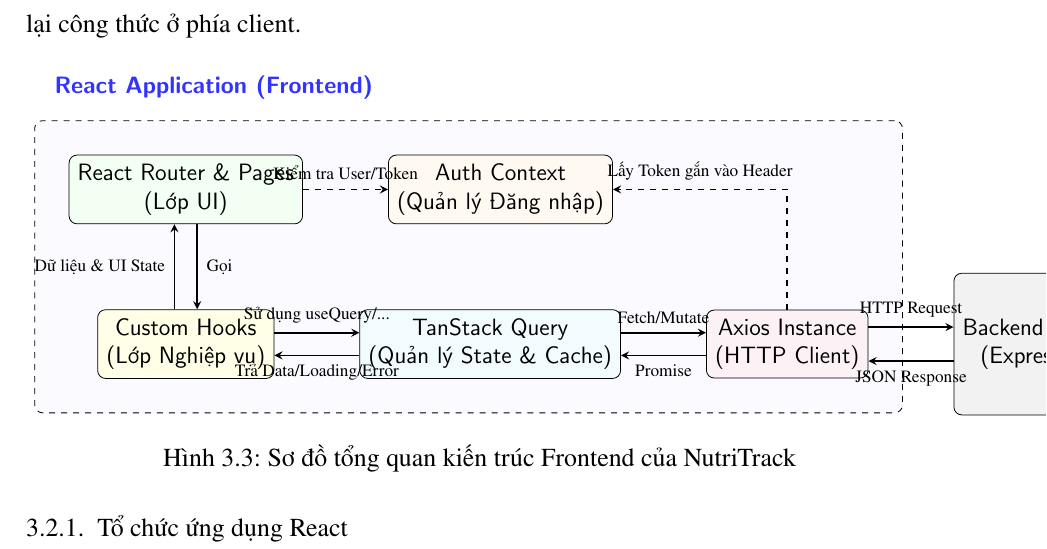
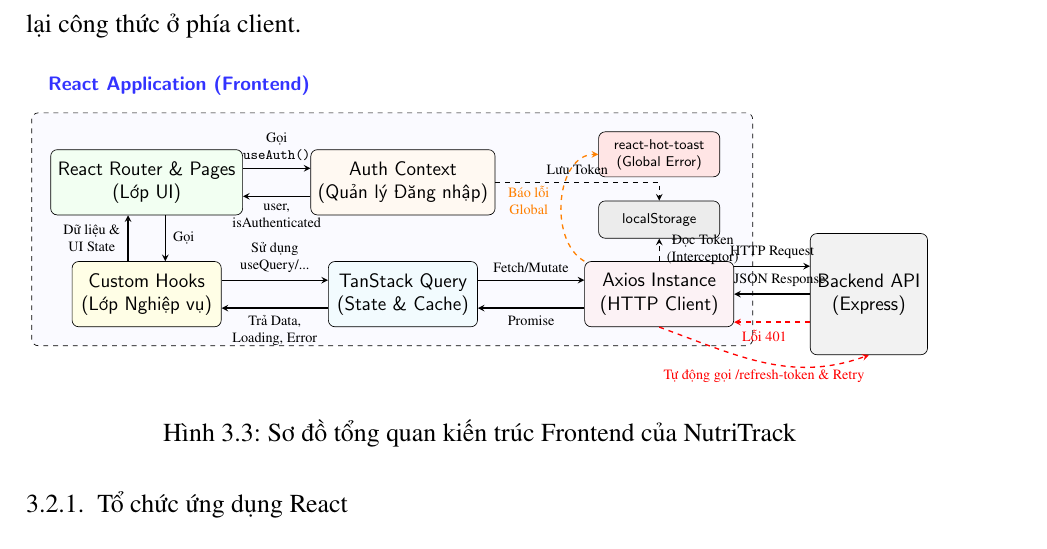
Before and after one commit to truongxuantxa-stack/gfgf, a LaTeX document (do_an_tot_nghiep.tex): part of page 74 of 118, cut so that both start at the same text. Compiled offline with pdfLaTeX.

Commit message:
fix: adjust node spacing and text alignment to prevent overlap in frontend architecture diagram (Hình 3.3)

```diff
--- a/do_an_tot_nghiep.tex
+++ b/do_an_tot_nghiep.tex
@@ -2935,55 +2935,70 @@
 
 \begin{figure}[htbp]
     \centering
+    \resizebox{\textwidth}{!}{
     \begin{tikzpicture}[
-        node distance=1.5cm and 1.8cm,
-        box/.style={rectangle, draw, rounded corners, minimum width=2.6cm, minimum height=1.2cm, align=center, fill=blue!5, font=\small\sffamily},
-        db/.style={rectangle, draw, rounded corners, minimum width=2cm, minimum height=2.5cm, align=center, fill=gray!10, font=\small\sffamily},
+        box/.style={rectangle, draw, rounded corners, minimum width=3.2cm, minimum height=1.4cm, align=center, fill=blue!5, font=\small\sffamily},
+        smbox/.style={rectangle, draw, rounded corners, minimum width=2.6cm, minimum height=0.8cm, align=center, fill=gray!10, font=\scriptsize\sffamily},
+        db/.style={rectangle, draw, rounded corners, minimum width=2.4cm, minimum height=2.6cm, align=center, fill=gray!10, font=\small\sffamily},
         arrow/.style={->, >=stealth, thick},
         dashed_arrow/.style={->, >=stealth, thick, dashed}
         ]
 
         % Nodes
-        \node[box, fill=green!5] (router) {React Router \& Pages\\(Lớp UI)};
-        \node[box, below=1.5cm of router, fill=yellow!10] (hooks) {Custom Hooks\\(Lớp Nghiệp vụ)};
-
-        \node[box, right=1.5cm of router, fill=orange!5] (auth) {Auth Context\\(Quản lý Đăng nhập)};
-        \node[box, right=1.5cm of hooks, fill=cyan!5] (reactquery) {TanStack Query\\(Quản lý State \& Cache)};
-
-        \node[box, right=1.5cm of reactquery, fill=purple!5] (axios) {Axios Instance\\(HTTP Client)};
-
-        \node[db, right=1.5cm of axios] (backend) {Backend API\\(Express)};
+        \node[box, fill=green!5] (router) at (0, 0) {React Router \& Pages\\(Lớp UI)};
+        \node[box, fill=yellow!10] (hooks) at (0, -2.4) {Custom Hooks\\(Lớp Nghiệp vụ)};
+
+        \node[box, fill=orange!5] (auth) at (5.5, 0) {Auth Context\\(Quản lý Đăng nhập)};
+        \node[box, fill=cyan!5] (reactquery) at (5.5, -2.4) {TanStack Query\\(State \& Cache)};
+
+        \node[box, fill=purple!5] (axios) at (11.0, -2.4) {Axios Instance\\(HTTP Client)};
+        \node[smbox, fill=gray!15] (localstorage) at (11.0, -0.8) {localStorage};
+        \node[smbox, fill=red!10] (toaster) at (11.0, 0.6) {react-hot-toast\\(Global Error)};
+
+        \node[db] (backend) at (15.5, -2.4) {Backend API\\(Express)};
 
         % Background for Frontend
         \begin{pgfonlayer}{background}
-            \node[rectangle, draw, dashed, fill=blue!2, rounded corners, fit=(router) (hooks) (auth) (reactquery) (axios), inner sep=0.6cm] (frontend) {};
+            \node[rectangle, draw, dashed, fill=blue!2, rounded corners, fit=(router) (hooks) (auth) (reactquery) (axios) (localstorage) (toaster), inner sep=0.4cm] (frontend) {};
             \node[anchor=south west, font=\small\bfseries\sffamily, text=blue!80] at ([xshift=2mm, yshift=2mm]frontend.north west) {React Application (Frontend)};
         \end{pgfonlayer}
 
         % Arrows
         % Router <-> Hooks
-        \draw[arrow] ([xshift=2mm]router.south) -- node[right, font=\scriptsize] {Gọi} ([xshift=2mm]hooks.north);
-        \draw[arrow] ([xshift=-2mm]hooks.north) -- node[left, font=\scriptsize] {Dữ liệu \& UI State} ([xshift=-2mm]router.south);
-
-        % Router -> Auth Context
-        \draw[dashed_arrow] (router.east) -- node[above, font=\scriptsize] {Kiểm tra User/Token} (auth.west);
+        \draw[arrow] ([xshift=4mm]router.south) -- node[right, font=\scriptsize] {Gọi} ([xshift=4mm]hooks.north);
+        \draw[arrow] ([xshift=-4mm]hooks.north) -- node[left, font=\scriptsize, align=center] {Dữ liệu \&\\UI State} ([xshift=-4mm]router.south);
+
+        % Router <-> Auth Context
+        \draw[arrow] ([yshift=3mm]router.east) -- node[above, font=\scriptsize, align=center] {Gọi\\ \texttt{useAuth()}} ([yshift=3mm]auth.west);
+        \draw[arrow] ([yshift=-3mm]auth.west) -- node[below, font=\scriptsize, align=center] {user,\\isAuthenticated} ([yshift=-3mm]router.east);
 
         % Hooks <-> TanStack Query
-        \draw[arrow] ([yshift=2mm]hooks.east) -- node[above, font=\scriptsize] {Sử dụng useQuery/...} ([yshift=2mm]reactquery.west);
-        \draw[arrow] ([yshift=-2mm]reactquery.west) -- node[below, font=\scriptsize] {Trả Data/Loading/Error} ([yshift=-2mm]hooks.east);
+        \draw[arrow] ([yshift=3mm]hooks.east) -- node[above, font=\scriptsize, align=center] {Sử dụng\\useQuery/...} ([yshift=3mm]reactquery.west);
+        \draw[arrow] ([yshift=-3mm]reactquery.west) -- node[below, font=\scriptsize, align=center] {Trả Data,\\Loading, Error} ([yshift=-3mm]hooks.east);
 
         % TanStack Query <-> Axios
-        \draw[arrow] ([yshift=2mm]reactquery.east) -- node[above, font=\scriptsize] {Fetch/Mutate} ([yshift=2mm]axios.west);
-        \draw[arrow] ([yshift=-2mm]axios.west) -- node[below, font=\scriptsize] {Promise} ([yshift=-2mm]reactquery.east);
-
-        % Axios -> Auth (Interceptor)
-        \draw[dashed_arrow] (axios.north) |- node[pos=0.75, above, font=\scriptsize] {Lấy Token gắn vào Header} (auth.east);
+        \draw[arrow] ([yshift=3mm]reactquery.east) -- node[above, font=\scriptsize] {Fetch/Mutate} ([yshift=3mm]axios.west);
+        \draw[arrow] ([yshift=-3mm]axios.west) -- node[below, font=\scriptsize] {Promise} ([yshift=-3mm]reactquery.east);
+
+        % Auth -> localStorage
+        \draw[dashed_arrow] (auth.east) -| node[pos=0.25, above, font=\scriptsize] {Lưu Token} (localstorage.north);
+
+        % Axios -> localStorage
+        \draw[dashed_arrow] (axios.north) -- node[right, font=\scriptsize, align=center] {Đọc Token\\(Interceptor)} (localstorage.south);
+
+        % Axios -> Toaster (Báo lỗi Global)
+        \draw[dashed_arrow, orange] (axios.north west) to[out=150, in=180] node[left, font=\scriptsize, align=center, xshift=-1mm] {Báo lỗi\\Global} (toaster.west);
 
         % Axios <-> Backend
-        \draw[arrow] ([yshift=3mm]axios.east) -- node[above, font=\scriptsize] {HTTP Request} ([yshift=3mm]backend.west);
-        \draw[arrow] ([yshift=-3mm]backend.west) -- node[below, font=\scriptsize] {JSON Response} ([yshift=-3mm]axios.east);
+        \draw[arrow] ([yshift=6mm]axios.east) -- node[above, font=\scriptsize] {HTTP Request} ([yshift=6mm]backend.west);
+        \draw[arrow] (backend.west) -- node[above, font=\scriptsize, pos=0.4] {JSON Response} (axios.east);
+        \draw[dashed_arrow, red] ([yshift=-6mm]backend.west) -- node[below, font=\scriptsize, pos=0.6] {Lỗi 401} ([yshift=-6mm]axios.east);
+
+        % Auto Refresh Token
+        \draw[dashed_arrow, red] (axios.south) to[out=-20, in=200] node[below, font=\scriptsize, align=center] {Tự động gọi /refresh-token \& Retry} (backend.south);
 
     \end{tikzpicture}
+    }
     \caption{Sơ đồ tổng quan kiến trúc Frontend của NutriTrack}
     \label{fig:frontend_architecture}
 \end{figure}
```
